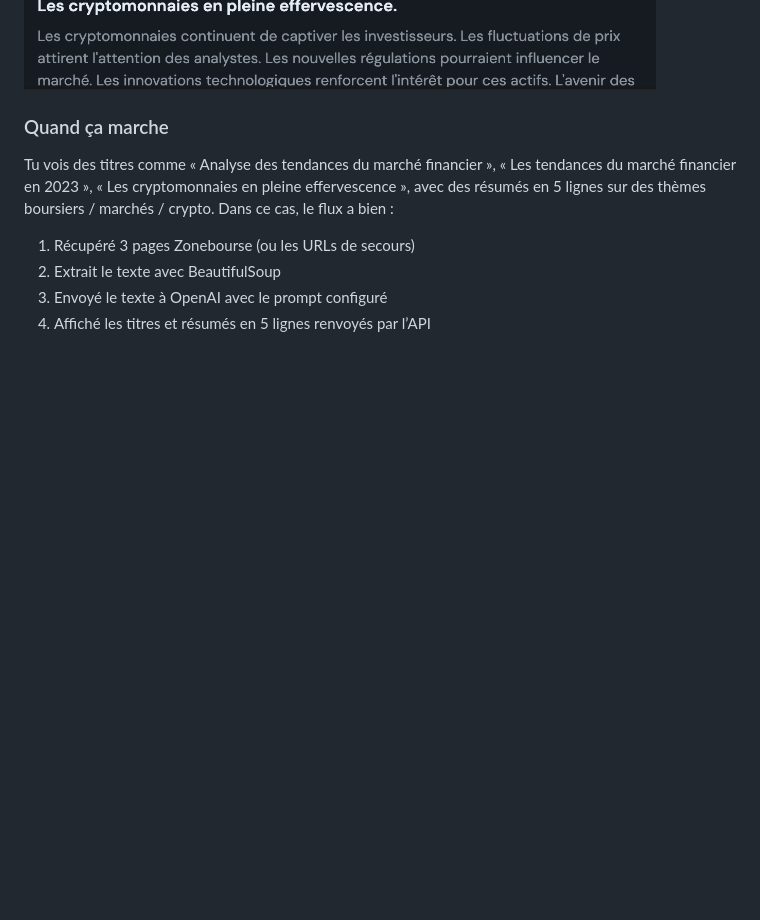
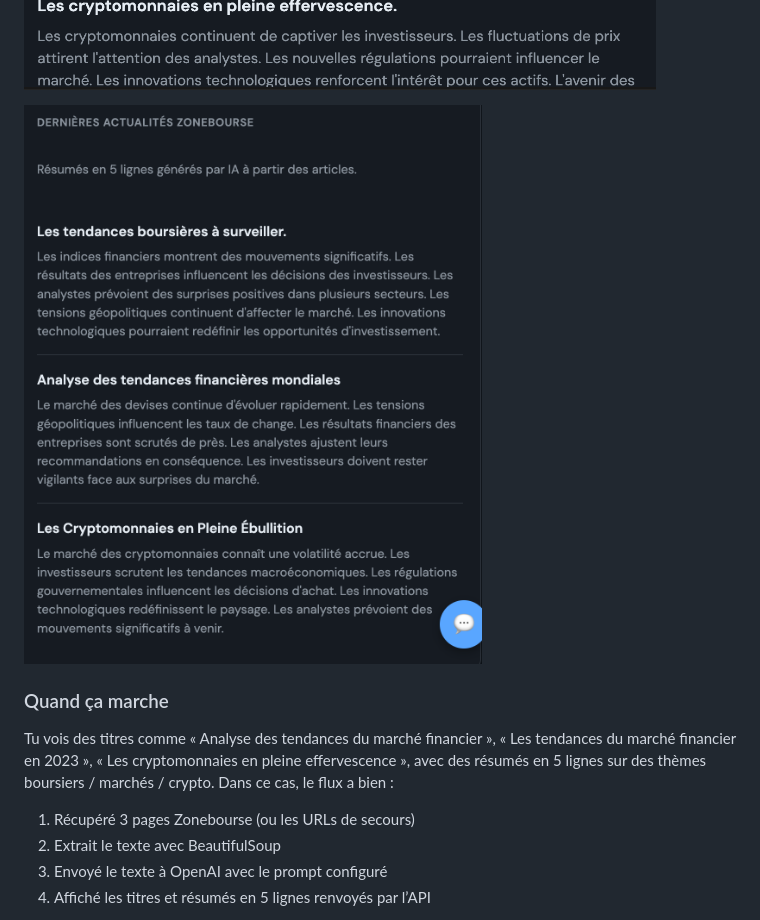
Before and after one commit to RomainR99/etoro_interface, a Markdown page: README.md, the part around the change. GitHub-like rendering; pictures changed too: images/actualité2.png (added); blank space fills up the shorter version.

Commit message:
README: ajout capture actualité2.png
Made-with: Cursor

```diff
--- a/README.md
+++ b/README.md
@@ -113,6 +113,8 @@ Article :
 Le modèle utilisé est **gpt-4o-mini**. La réponse JSON est parsée pour afficher le titre et le résumé dans l’interface. La clé API est lue depuis la variable d’environnement `OPENAI_API_KEY` (fichier `.env`).
 
 ![Capture des actualités Zonebourse](images/actualité.png)
+
+![Capture des actualités Zonebourse 2](images/actualité2.png)
 
 ### Quand ça marche
 
```
